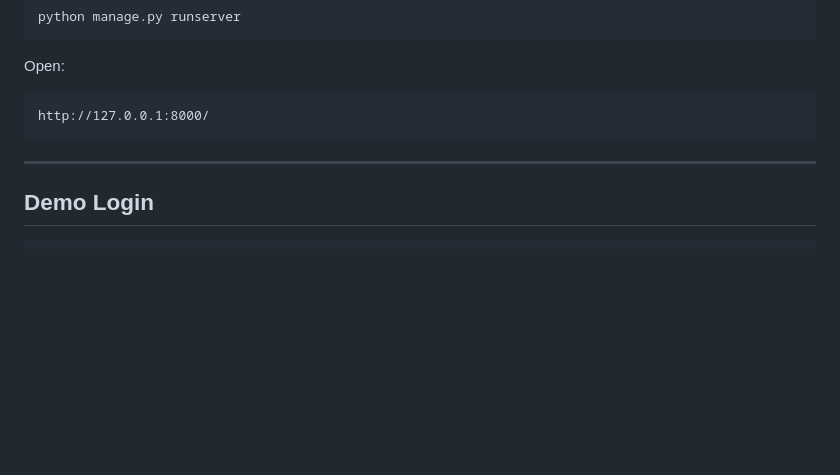
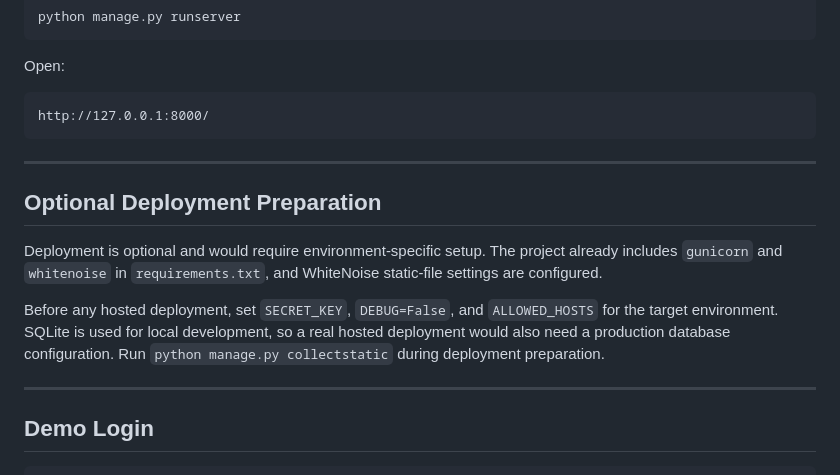
Before and after one commit to aminul-portfolio/careerfunnel-tracker, a Markdown page: README.md, the part around the change. Drawn GitHub-style; blank space fills up the shorter version.

Commit message:
Sprint 7D: document optional deployment preparation

````diff
--- a/README.md
+++ b/README.md
@@ -311,6 +311,14 @@ http://127.0.0.1:8000/
 
 ---
 
+## Optional Deployment Preparation
+
+Deployment is optional and would require environment-specific setup. The project already includes `gunicorn` and `whitenoise` in `requirements.txt`, and WhiteNoise static-file settings are configured.
+
+Before any hosted deployment, set `SECRET_KEY`, `DEBUG=False`, and `ALLOWED_HOSTS` for the target environment. SQLite is used for local development, so a real hosted deployment would also need a production database configuration. Run `python manage.py collectstatic` during deployment preparation.
+
+---
+
 ## Demo Login
 
 ```text
````
